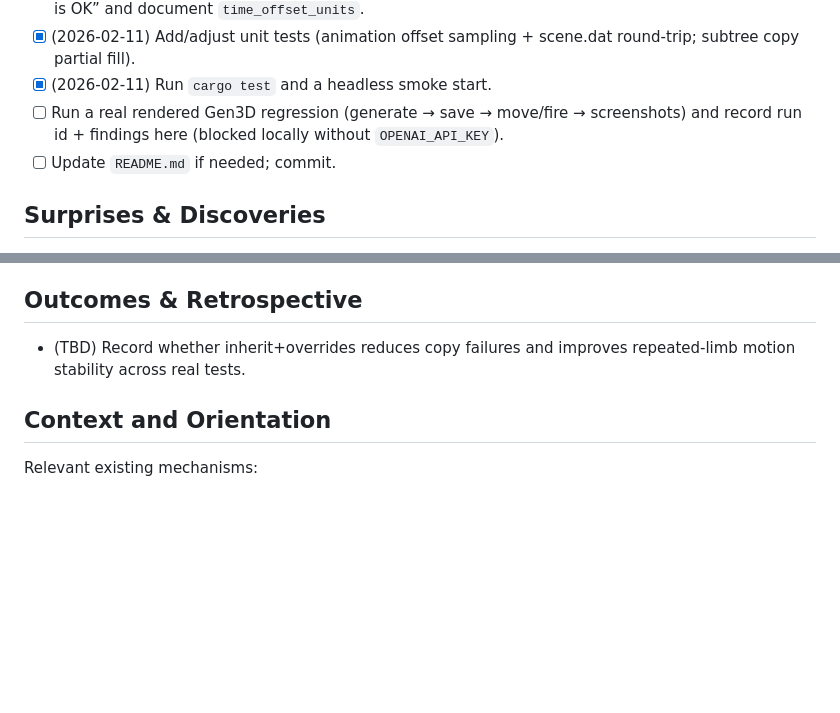
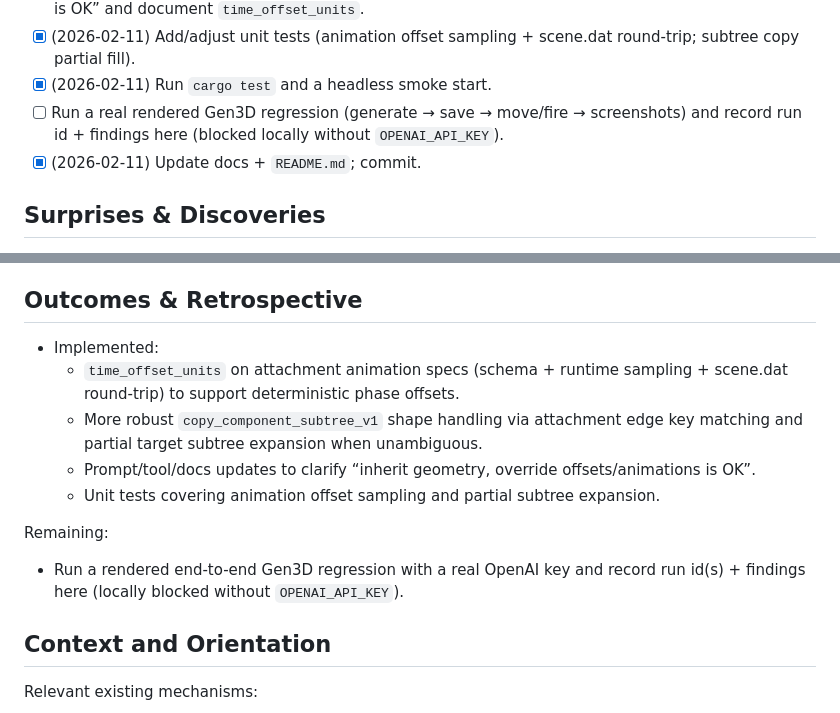
Before and after one commit to gravimera/gravimera, a Markdown page: docs/execplans/execplan_gen3d_inherit_copy_and_motion_safety.md, 2 parts joined by grey strips. Rendered like a GitHub page; blank space fills up the shorter version.

Commit message:
Docs: update Gen3D inherit ExecPlan progress

```diff
--- a/docs/execplans/execplan_gen3d_inherit_copy_and_motion_safety.md
+++ b/docs/execplans/execplan_gen3d_inherit_copy_and_motion_safety.md
@@ -36,7 +36,7 @@ This ExecPlan focuses on **generic improvements with a low regression risk**:
 - [x] (2026-02-11) Add/adjust unit tests (animation offset sampling + scene.dat round-trip; subtree copy partial fill).
 - [x] (2026-02-11) Run `cargo test` and a headless smoke start.
 - [ ] Run a real rendered Gen3D regression (generate → save → move/fire → screenshots) and record run id + findings here (blocked locally without `OPENAI_API_KEY`).
-- [ ] Update `README.md` if needed; commit.
+- [x] (2026-02-11) Update docs + `README.md`; commit.
 
 ## Surprises & Discoveries
 
@@ -72,7 +72,15 @@ This ExecPlan focuses on **generic improvements with a low regression risk**:
 
 ## Outcomes & Retrospective
 
-- (TBD) Record whether inherit+overrides reduces copy failures and improves repeated-limb motion stability across real tests.
+- Implemented:
+  - `time_offset_units` on attachment animation specs (schema + runtime sampling + scene.dat round-trip) to support deterministic phase offsets.
+  - More robust `copy_component_subtree_v1` shape handling via attachment edge key matching and partial target subtree expansion when unambiguous.
+  - Prompt/tool/docs updates to clarify “inherit geometry, override offsets/animations is OK”.
+  - Unit tests covering animation offset sampling and partial subtree expansion.
+
+Remaining:
+
+- Run a rendered end-to-end Gen3D regression with a real OpenAI key and record run id(s) + findings here (locally blocked without `OPENAI_API_KEY`).
 
 ## Context and Orientation
 
```
